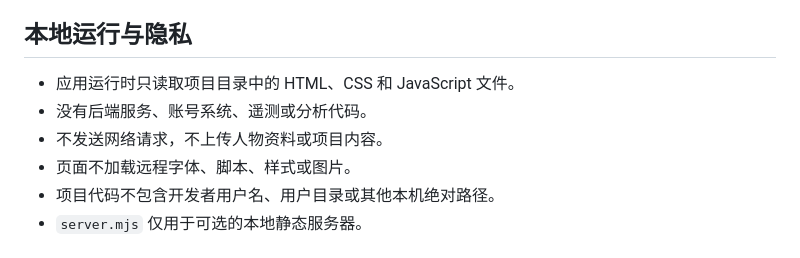
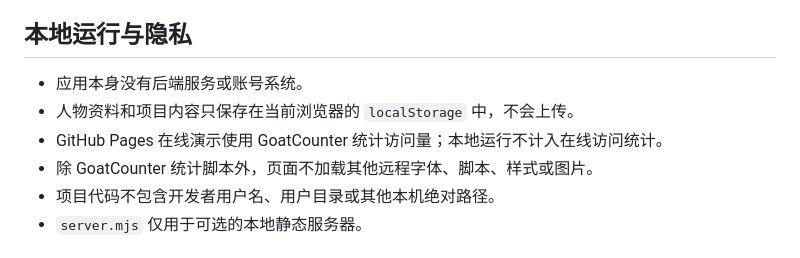
Before and after one commit to heshikawa/inheritance-simulator, a Markdown page: README.md, the part around the change. Drawn GitHub-style.

Commit message:
Update README.md
暴打了readme

```diff
--- a/README.md
+++ b/README.md
@@ -105,10 +105,10 @@ http://127.0.0.1:4173
 
 ## 本地运行与隐私
 
-- 应用运行时只读取项目目录中的 HTML、CSS 和 JavaScript 文件。
-- 没有后端服务、账号系统、遥测或分析代码。
-- 不发送网络请求，不上传人物资料或项目内容。
-- 页面不加载远程字体、脚本、样式或图片。
+- 应用本身没有后端服务或账号系统。
+- 人物资料和项目内容只保存在当前浏览器的 `localStorage` 中，不会上传。
+- GitHub Pages 在线演示使用 GoatCounter 统计访问量；本地运行不计入在线访问统计。
+- 除 GoatCounter 统计脚本外，页面不加载其他远程字体、脚本、样式或图片。
 - 项目代码不包含开发者用户名、用户目录或其他本机绝对路径。
 - `server.mjs` 仅用于可选的本地静态服务器。
 
```
